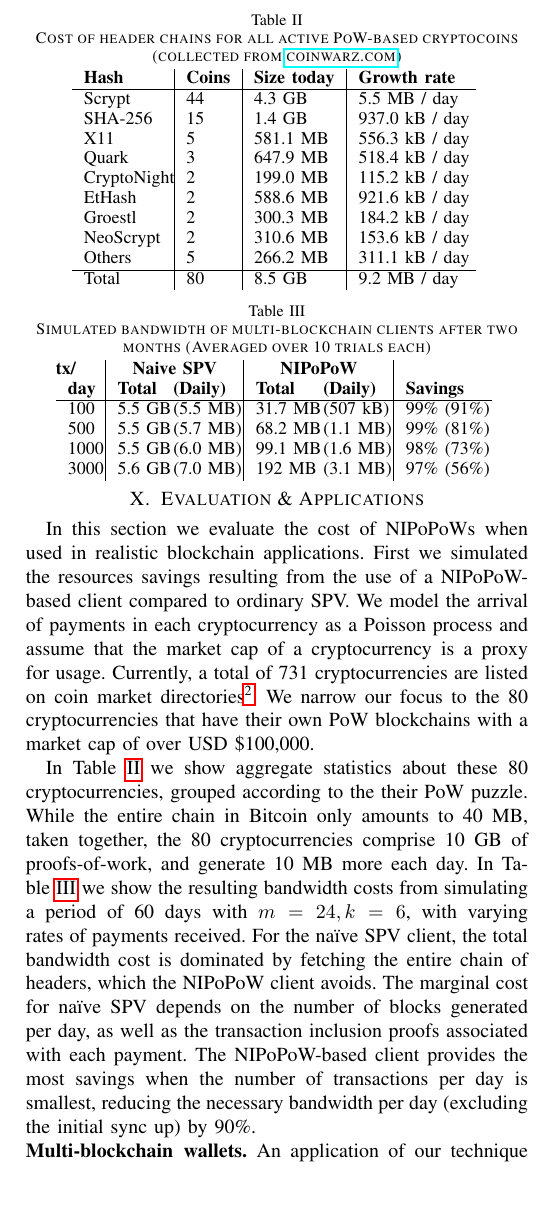
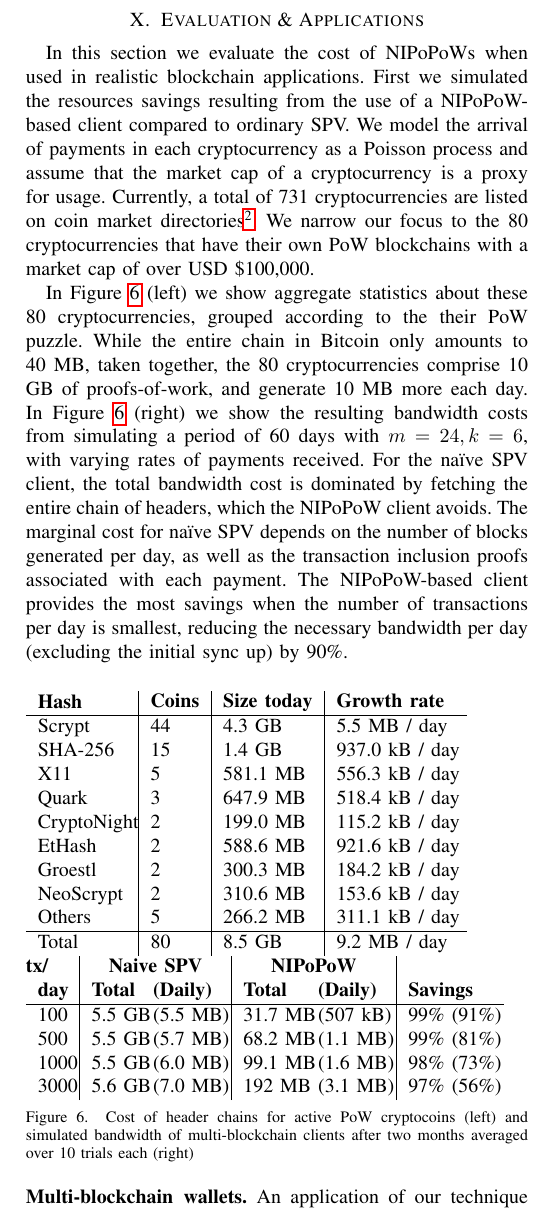
Before and after one commit to dionyziz/popow, a LaTeX paper (whitepaper/nipopows-ndss.tex, which reads whitepaper/integration.tex): part of one column of page 12 of 13, cut at the place of the change, the shorter picture padded with empty space. Compiled offline with pdfLaTeX.

Commit message:
Shorten figures

```diff
--- a/whitepaper/integration.tex
+++ b/whitepaper/integration.tex
@@ -9,11 +9,11 @@ directories\footnote{\url{https://coinmarketcap.com/}}. We narrow our focus to
 the 80 cryptocurrencies that have their own PoW blockchains with
 a market cap of over USD \$100,000.
 
-In Table~\ref{tbl.currencies} we show aggregate statistics about these 80
+In Figure~\ref{fig.experiment} (left) we show aggregate statistics about these 80
 cryptocurrencies, grouped according to the their PoW puzzle. While the entire
 chain in Bitcoin only amounts to 40 MB, taken together, the 80 cryptocurrencies
 comprise 10 GB of proofs-of-work, and generate 10 MB more each day. In
-Table~\ref{tbl.experiment} we show the resulting bandwidth costs from simulating
+Figure~\ref{fig.experiment} (right) we show the resulting bandwidth costs from simulating
 a period of 60 days with $m=24, k=6$, with varying rates of payments received.
 %
 For the na\"ive SPV client, the total bandwidth cost is dominated by fetching
@@ -24,13 +24,8 @@ NIPoPoW-based client provides the most savings when the number of transactions
 per day is smallest, reducing the necessary bandwidth per day (excluding the
 initial sync up) by 90\%.
 
-\begin{table}
-  \caption{Cost of header chains for all active PoW-based cryptocoins
-           (collected from \url{coinwarz.com})}
-  \vspace{-1em}
-  \label{tbl.currencies}
-  \small
-  \centering
+\begin{figure}[!htbp]
+  \begin{minipage}[t]{0.45\textwidth}
       \begin{tabular}{l@{}|l|l|l@{}}
         {\bf Hash} & {\bf Coins} & {\bf Size today} & {\bf Growth rate}  \\
         \hline
@@ -51,15 +46,9 @@ initial sync up) by 90\%.
         \hline
         Total  & 80   &  8.5 GB  & 9.2 MB  / day  \\
       \end{tabular}
-\vspace{-1em}
-\end{table}
-
-\begin{table}
-  \caption{Simulated bandwidth of multi-blockchain clients after two months (Averaged over 10 trials each)}
-  \vspace{-1em}
-  \label{tbl.experiment}
-  \small
-  \centering
+  \end{minipage}
+  \hskip 0.04\textwidth
+  \begin{minipage}[t]{0.3\textwidth}
       \begin{tabular}
         {
           l@{\hspace{1pt}}|
@@ -75,8 +64,11 @@ initial sync up) by 90\%.
         1000  &  5.5 GB & (6.0 MB)   & 99.1 MB & (1.6 MB)     & 98\% (73\%) \\
         3000  &  5.6 GB & (7.0 MB)   & 192 MB& (3.1 MB)     & 97\% (56\%) \\
         \end{tabular}
-  \vspace{-2em}
-  \end{table}
+  \end{minipage}
+  \caption{Cost of header chains for active PoW cryptocoins (left)
+           and simulated bandwidth of multi-blockchain clients after two months
+           averaged over 10 trials each (right)\label{fig.experiment}}
+\end{figure}
 
 \noindent
 \textbf{Multi-blockchain wallets.}\label{sec:multichain}
```
Lines whose indentation alone changed are shown as unchanged.
